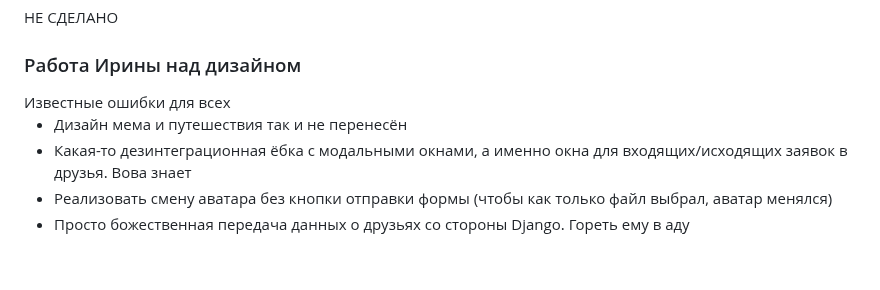
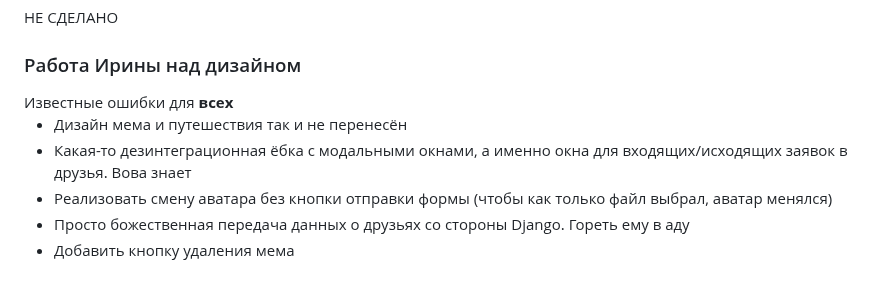
Before and after one commit to Ertshaker/MemeTravel, a Markdown page: README.md, the part around the change. Drawn GitHub-style.

```diff
--- a/README.md
+++ b/README.md
@@ -213,10 +213,11 @@
 </ul>
 НЕ СДЕЛАНО
 <h3>Работа Ирины над дизайном</h3>
-Известные ошибки для всех
+Известные ошибки для <b>всех</b>
 <ul>
   <li>Дизайн мема и путешествия так и не перенесён</li>
   <li>Какая-то дезинтеграционная ёбка с модальными окнами, а именно окна для входящих/исходящих заявок в друзья. Вова знает</li>
   <li>Реализовать смену аватара без кнопки отправки формы (чтобы как только файл выбрал, аватар менялся)</li>
   <li>Просто божественная передача данных о друзьях со стороны Django. Гореть ему в аду</li>
+  <li>Добавить кнопку удаления мема</li>
 </ul>
```
